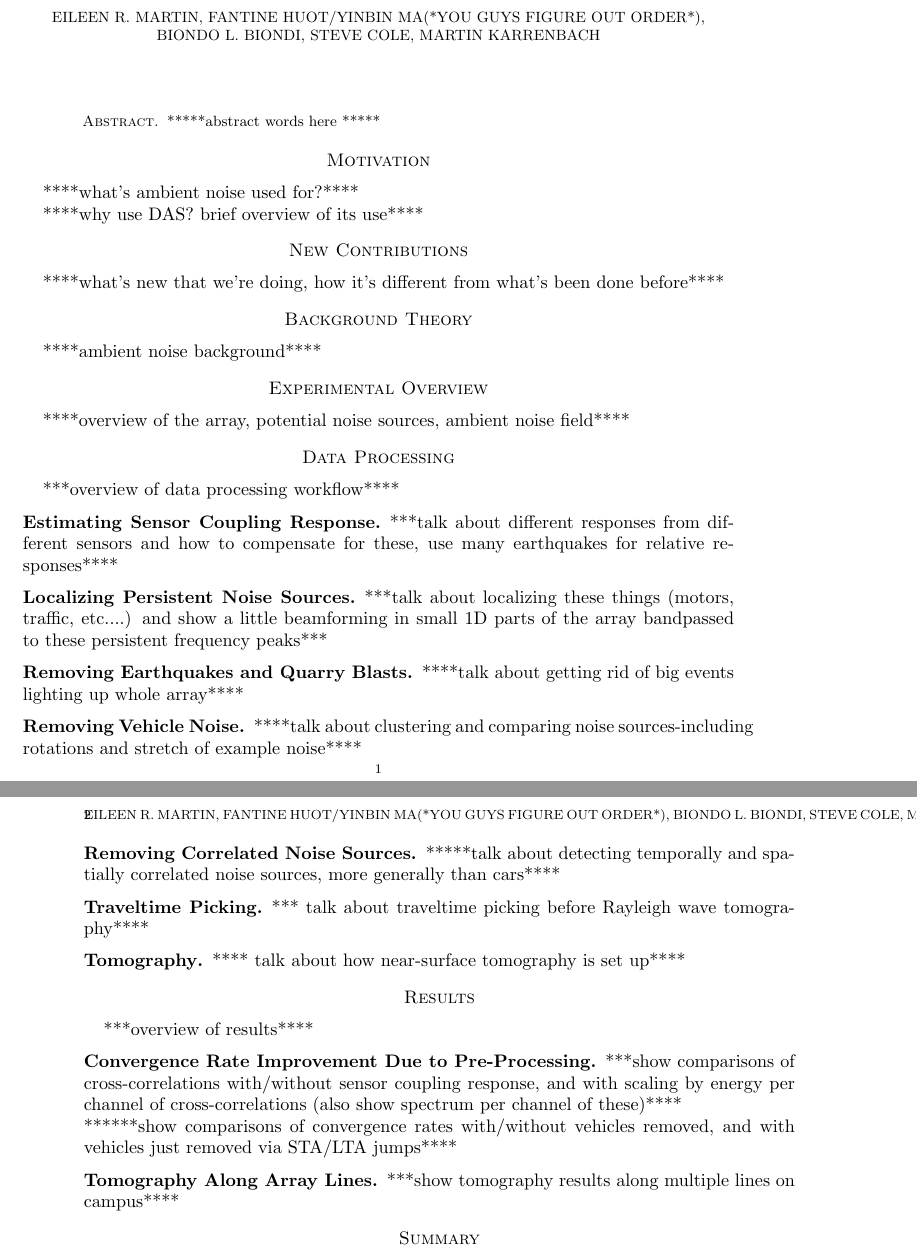
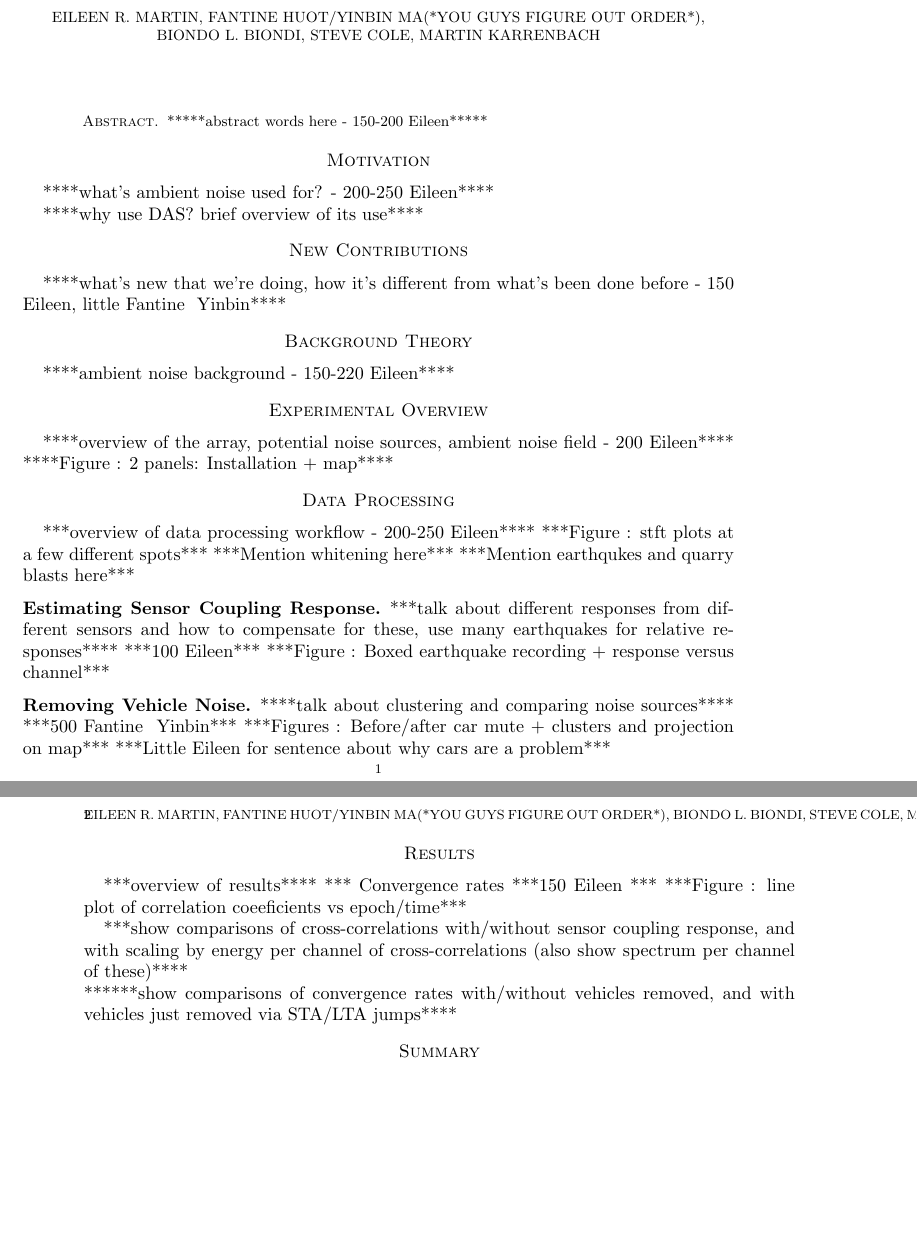
Before and after one commit to eileenrmartin/IEEEsigproc_ambientDAS, a LaTeX paper (paper.tex): two parts of pages 1 and 2 of 2, joined at a grey line, cut so that both start at the same text, the shorter picture padded with empty space. Compiled offline with pdfLaTeX.

Commit message:
Word count, paragraph assignment, figure count

```diff
--- a/paper.tex
+++ b/paper.tex
@@ -23,68 +23,82 @@ automated noise processing for near-surface characterization with seismic data f
 \maketitle
 
 \begin{abstract}
-*****abstract words here *****
+*****abstract words here - 150-200 Eileen*****
 \end{abstract}
 
 
 \section*{Motivation}
-****what's ambient noise used for?****
+****what's ambient noise used for? - 200-250 Eileen****
 
 ****why use DAS? brief overview of its use****
 
 
 
 \section*{New Contributions}
-****what's new that we're doing, how it's different from what's been done before****
+****what's new that we're doing, how it's different from what's been done before - 150 Eileen, little Fantine & Yinbin****
 
 
 
 \section*{Background Theory}
-****ambient noise background****
+****ambient noise background - 150-220 Eileen****
 
 
 
 \section*{Experimental Overview}
-****overview of the array, potential noise sources, ambient noise field****
+****overview of the array, potential noise sources, ambient noise field - 200 Eileen****
+****Figure : 2 panels: Installation + map****
 
 
 
 \section*{Data Processing}
-***overview of data processing workflow****
+***overview of data processing workflow - 200-250 Eileen****
+***Figure : stft plots at a few different spots***
+***Mention whitening here***
+***Mention earthqukes and quarry blasts here***
 
 \subsection*{Estimating Sensor Coupling Response}
 ***talk about different responses from different sensors and how to compensate for these, use many earthquakes for relative responses****
+***100 Eileen***
+***Figure : Boxed earthquake recording + response versus channel***
 
-\subsection*{Localizing Persistent Noise Sources}
-***talk about localizing these things (motors, traffic, etc....) and show a little beamforming in small 1D parts of the array bandpassed to these persistent frequency peaks***
+% \subsection*{Localizing Persistent Noise Sources}
+% ***talk about localizing these things (motors, traffic, etc....) and show a little beamforming in small 1D parts of the array bandpassed to these persistent frequency peaks***
 
-\subsection*{Removing Earthquakes and Quarry Blasts}
-****talk about getting rid of big events lighting up whole array****
+% \subsection*{Removing Earthquakes and Quarry Blasts}
+% ****talk about getting rid of big events lighting up whole array****
 
 \subsection*{Removing Vehicle Noise}
-****talk about clustering and comparing noise sources-including rotations and stretch of example noise****
+****talk about clustering and comparing noise sources****
+***500 Fantine & Yinbin***
+***Figures : Before/after car mute + clusters and projection on map***
+***Little Eileen for sentence about why cars are a problem***
 
-\subsection*{Removing Correlated Noise Sources}
-*****talk about detecting temporally and spatially correlated noise sources, more generally than cars****
+% \subsection*{Removing Correlated Noise Sources}
+% *****talk about detecting temporally and spatially correlated noise sources, more generally than cars****
 
-\subsection*{Traveltime Picking}
-*** talk about traveltime picking before Rayleigh wave tomography****
+% \subsection*{Traveltime Picking}
+% *** talk about traveltime picking before Rayleigh wave tomography****
+% *** STANDBY ***
 
-\subsection*{Tomography}
-**** talk about how near-surface tomography is set up****
+% \subsection*{Tomography}
+% **** talk about how near-surface tomography is set up****
+% *** STANDBY ***
 
 \section*{Results}
 ***overview of results****
+*** Convergence rates
+***150 Eileen ***
+***Figure : line plot of correlation coeeficients vs epoch/time***
 
-\subsection*{Convergence Rate Improvement Due to Pre-Processing}
+% \subsection*{Convergence Rate Improvement Due to Pre-Processing}
 ***show comparisons of cross-correlations with/without sensor coupling response, and with scaling by energy per channel of cross-correlations (also show spectrum per channel of these)****
 \\
 ******show comparisons of convergence rates with/without vehicles removed, and with vehicles just removed via STA/LTA jumps****
 
 
-\subsection*{Tomography Along Array Lines}
-***show tomography results along multiple lines on campus****
-
+% \subsection*{Tomography Along Array Lines}
+% ***show tomography results along multiple lines on campus****
+% *** STANDBY ***
 
 \section*{Summary}
 ****summary words****
```
Also changed, not shown: paper.tex (2 more changed lines).
